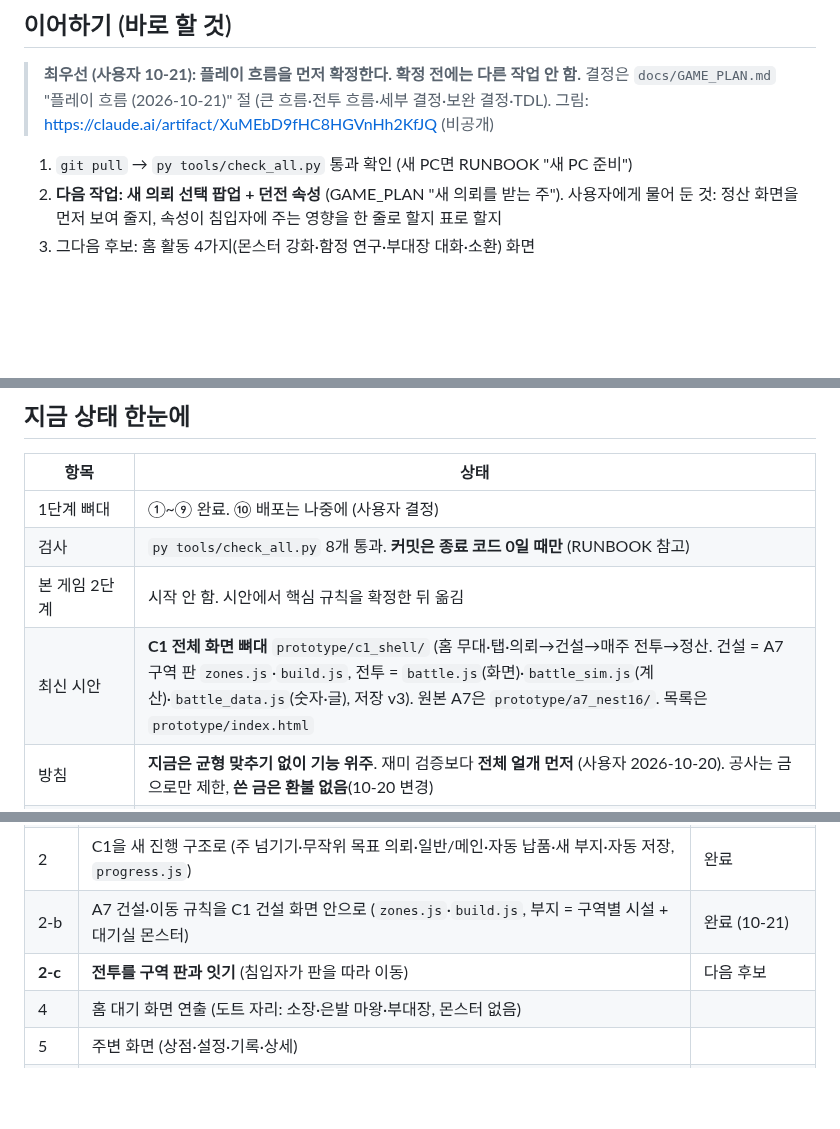
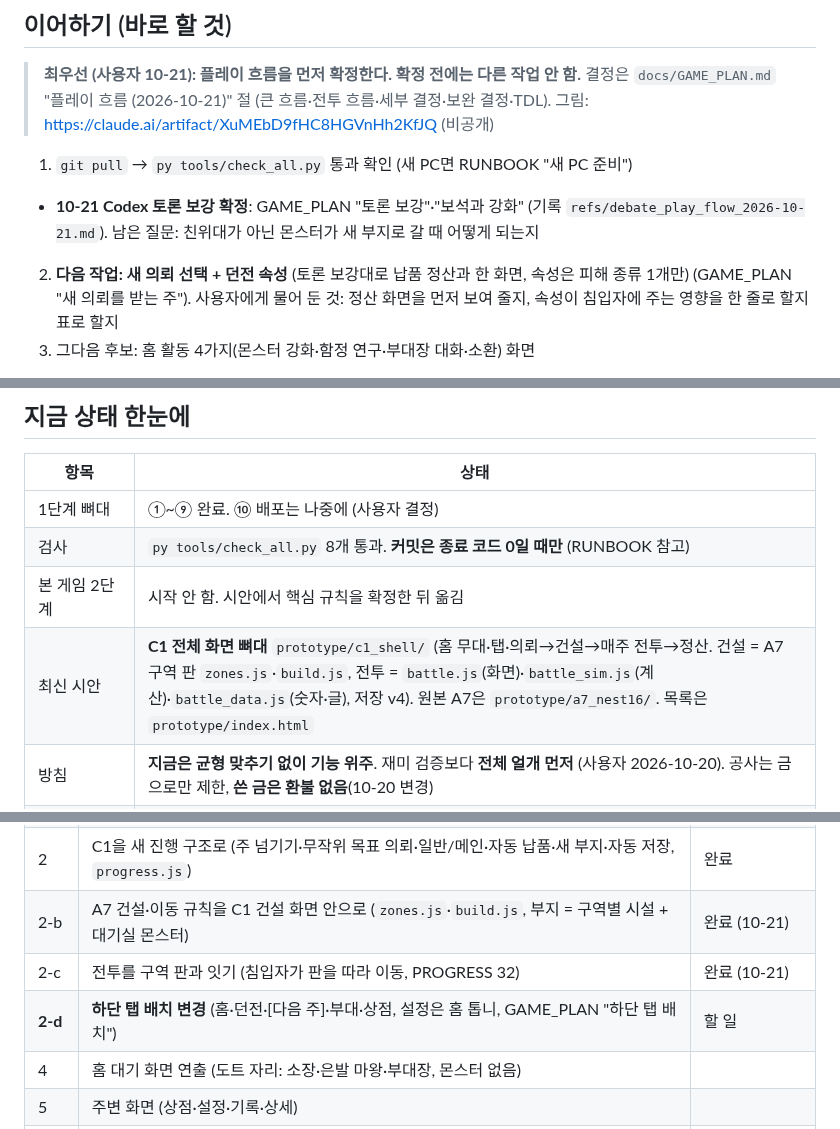
Before and after one commit to stlemm-rgb/dungeon, a Markdown page: HANDOFF.md, 3 parts joined by grey strips. Drawn GitHub-style; blank space fills up the shorter version.

Commit message:
기획: Codex 토론으로 플레이 흐름 보강(부대장 대응 멈춤·첫 건설 공사비·납품+새 의뢰 한 화면·결과 즉시 저장·튜토리얼 부지 등), 보석 강화 대상·공급 결정
Co-Authored-By: Claude Opus 5.5 <noreply@anthropic.com>

```diff
--- a/HANDOFF.md
+++ b/HANDOFF.md
@@ -8,7 +8,8 @@
 > **최우선 (사용자 10-21): 플레이 흐름을 먼저 확정한다. 확정 전에는 다른 작업 안 함.**
 > 결정은 `docs/GAME_PLAN.md` "플레이 흐름 (2026-10-21)" 절 (큰 흐름·전투 흐름·세부 결정·보완 결정·TDL). 그림: https://claude.ai/artifact/XuMEbD9fHC8HGVnHh2KfJQ (비공개)
 1. `git pull` → `py tools/check_all.py` 통과 확인 (새 PC면 RUNBOOK "새 PC 준비")
-2. **다음 작업: 새 의뢰 선택 팝업 + 던전 속성** (GAME_PLAN "새 의뢰를 받는 주"). 사용자에게 물어 둔 것: 정산 화면을 먼저 보여 줄지, 속성이 침입자에 주는 영향을 한 줄로 할지 표로 할지
+- **10-21 Codex 토론 보강 확정**: GAME_PLAN "토론 보강"·"보석과 강화" (기록 `refs/debate_play_flow_2026-10-21.md`). 남은 질문: 친위대가 아닌 몬스터가 새 부지로 갈 때 어떻게 되는지
+2. **다음 작업: 새 의뢰 선택 + 던전 속성** (토론 보강대로 납품 정산과 한 화면, 속성은 피해 종류 1개만) (GAME_PLAN "새 의뢰를 받는 주"). 사용자에게 물어 둔 것: 정산 화면을 먼저 보여 줄지, 속성이 침입자에 주는 영향을 한 줄로 할지 표로 할지
 3. 그다음 후보: 홈 활동 4가지(몬스터 강화·함정 연구·부대장 대화·소환) 화면
 - 끝난 것 (10-21): 사용자 시험 "리듬 나쁘지 않음" / 금 쓴 건설 없으면 다음 주 막힘 / 적 레벨·힘이 던전 가치에 맞춤(새 던전은 약함) / 카드 고른 순간 = 저장 지점(저장 v4) / 홈 무대 = 아이소메트릭 방(`stage.js` 표: 가구·벽 소품·캐릭터 5명이 걸어 다님, 몬스터 없음) / 무대 오른쪽 위 퀘스트 버튼 → 팝업 / 홈 알림에 평균 레벨
 - **임시 규칙 (10-21 추가, 사용자 확인 대기)**: 던전 레벨 = 가치 40마다 +1, 무리 평균 레벨 = 3 + 던전 레벨 + 명성/2 + 등급 + 0~2, 힘 배율 0.6~1(가치 200에서 1), 레벨·힘은 전투 시작 때 확정, 새로고침해서 이어지면 일시정지 상태, 카드를 놓친 것은 저장 지점 아님
@@ -23,7 +24,7 @@
 | 1단계 뼈대 | ①~⑨ 완료. ⑩ 배포는 나중에 (사용자 결정) |
 | 검사 | `py tools/check_all.py` 8개 통과. **커밋은 종료 코드 0일 때만** (RUNBOOK 참고) |
 | 본 게임 2단계 | 시작 안 함. 시안에서 핵심 규칙을 확정한 뒤 옮김 |
-| 최신 시안 | **C1 전체 화면 뼈대** `prototype/c1_shell/` (홈 무대·탭·의뢰→건설→매주 전투→정산. 건설 = A7 구역 판 `zones.js`·`build.js`, 전투 = `battle.js`(화면)·`battle_sim.js`(계산)·`battle_data.js`(숫자·글), 저장 v3). 원본 A7은 `prototype/a7_nest16/`. 목록은 `prototype/index.html` |
+| 최신 시안 | **C1 전체 화면 뼈대** `prototype/c1_shell/` (홈 무대·탭·의뢰→건설→매주 전투→정산. 건설 = A7 구역 판 `zones.js`·`build.js`, 전투 = `battle.js`(화면)·`battle_sim.js`(계산)·`battle_data.js`(숫자·글), 저장 v4). 원본 A7은 `prototype/a7_nest16/`. 목록은 `prototype/index.html` |
 | 방침 | **지금은 균형 맞추기 없이 기능 위주**. 재미 검증보다 **전체 얼개 먼저** (사용자 2026-10-20). 공사는 금으로만 제한, **쓴 금은 환불 없음**(10-20 변경) |
 | 진행 구조 (10-21 갱신) | 끝없는 모바일 방식. "다음 주" = **매주 실시간 전투**(평소 일반 침입, 예고 주·광고 = 대량 출현). 건설은 홈에서 언제든. 의뢰 하나씩, 목표(전투 수입·보물방 방어 횟수) 달성 즉시 납품 → 무작위 의뢰 중 고름 → 새 부지. 자동 저장. 전투 카드는 **4방향**, 카드 떠 있으면 0.3배. 자세한 건 GAME_PLAN "플레이 흐름" |
 | 기술 방향 (2026-10-20 결정) | 시안은 **순수 JS** 유지 → 본 게임 2단계부터 **React + Vite + TypeScript** → 출시는 **Capacitor**로 포장해 구글 플레이·앱스토어. 준비물(규칙·상태·데이터·화면 설계)은 화면 기술과 무관하게 |
@@ -61,7 +62,8 @@
 | 3 | 전투 카드 체험판 (끌기, 섞기/고정 토글) | 완료, 섞기로 결정 |
 | 2 | C1을 새 진행 구조로 (주 넘기기·무작위 목표 의뢰·일반/메인·자동 납품·새 부지·자동 저장, `progress.js`) | 완료 |
 | 2-b | A7 건설·이동 규칙을 C1 건설 화면 안으로 (`zones.js`·`build.js`, 부지 = 구역별 시설 + 대기실 몬스터) | 완료 (10-21) |
-| **2-c** | **전투를 구역 판과 잇기** (침입자가 판을 따라 이동) | 다음 후보 |
+| 2-c | 전투를 구역 판과 잇기 (침입자가 판을 따라 이동, PROGRESS 32) | 완료 (10-21) |
+| **2-d** | **하단 탭 배치 변경** (홈·던전·[다음 주]·부대·상점, 설정은 홈 톱니, GAME_PLAN "하단 탭 배치") | 할 일 |
 | 4 | 홈 대기 화면 연출 (도트 자리: 소장·은발 마왕·부대장, 몬스터 없음) | |
 | 5 | 주변 화면 (상점·설정·기록·상세) | |
 | 6 | 문서로 굳히기(`docs/GAME_RULES.md`) → 본 게임 2단계 React | |
```
Also changed, not shown: other parts of HANDOFF.md (+1 -1 lines), docs/GAME_PLAN.md (+39 -6 lines), refs/debate_play_flow_2026-10-21.md (added, +38 -0 lines).
